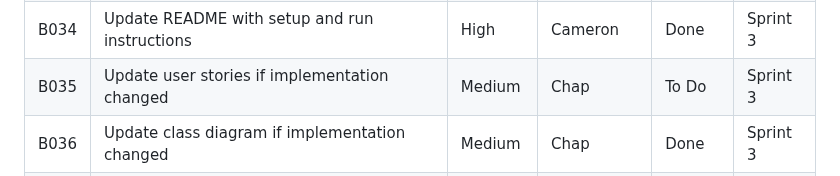
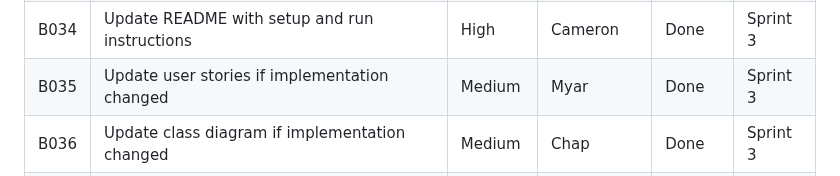
Before and after one commit to nhtduyen164/cs3773-online-grocery-internal-portal, a Markdown page: docs/product-backlog.md, the part around the change. Rendered like a GitHub page.

Commit message:
Updated backlog

```diff
--- a/docs/product-backlog.md
+++ b/docs/product-backlog.md
@@ -49,7 +49,7 @@ Since the final project deadline is July 30, the team will use a compressed thre
 | B032 | Add unit tests for login or authentication logic                                | Medium   | Cameron         | Done  | Sprint 3 |
 | B033 | Clean up UI styling and navigation                                              | Medium   | Cameron         | Done  | Sprint 3 |
 | B034 | Update README with setup and run instructions                                   | High     | Cameron         | Done  | Sprint 3 |
-| B035 | Update user stories if implementation changed                                   | Medium   | Chap         | To Do  | Sprint 3 |
+| B035 | Update user stories if implementation changed                                   | Medium   | Myar         | Done  | Sprint 3 |
 | B036 | Update class diagram if implementation changed                                  | Medium   | Chap         | Done  | Sprint 3 |
 | B037 | Update state diagram if implementation changed                                  | Medium   | Chap         | Done | Sprint 3 |
 | B038 | Create workload distribution report                                             | High     | Myar         | Done  | Sprint 3 |
```
